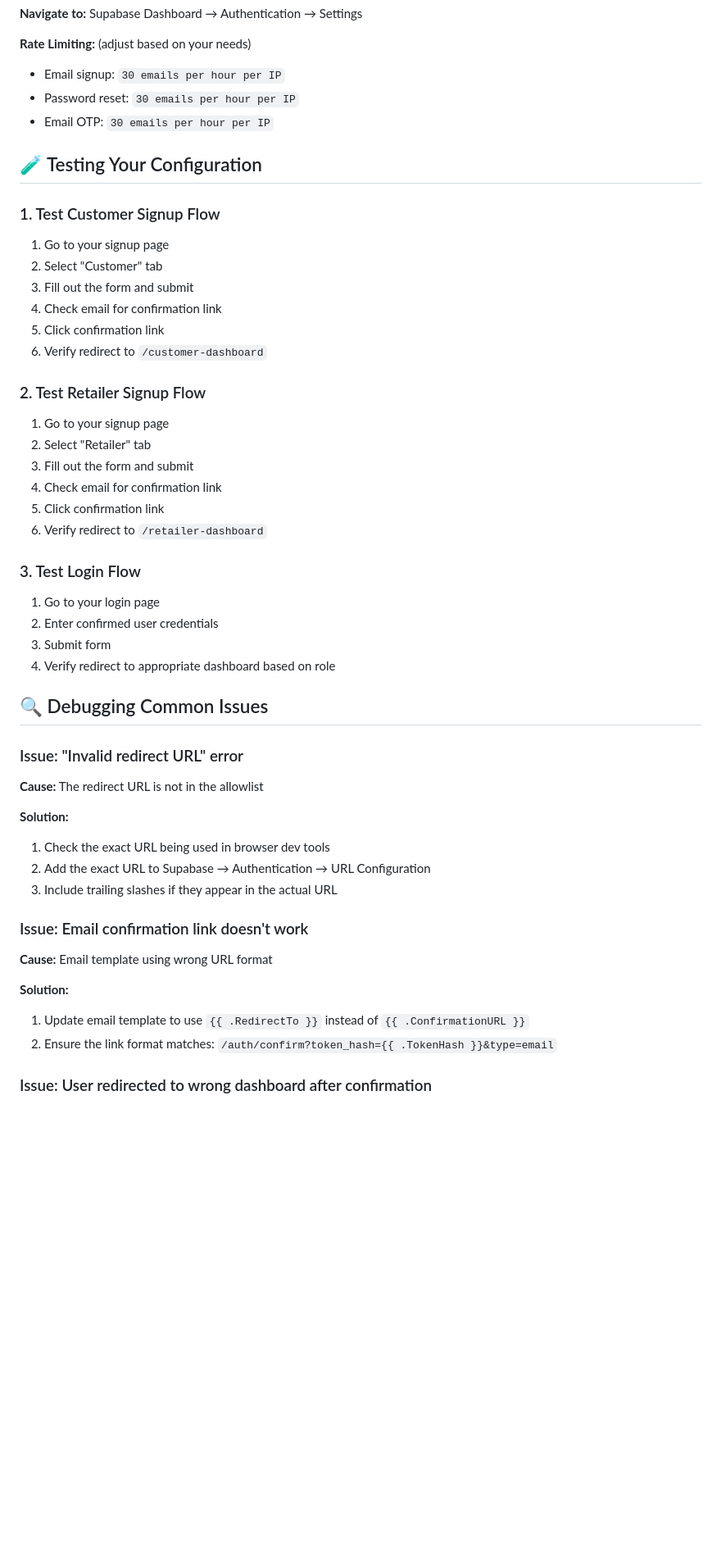
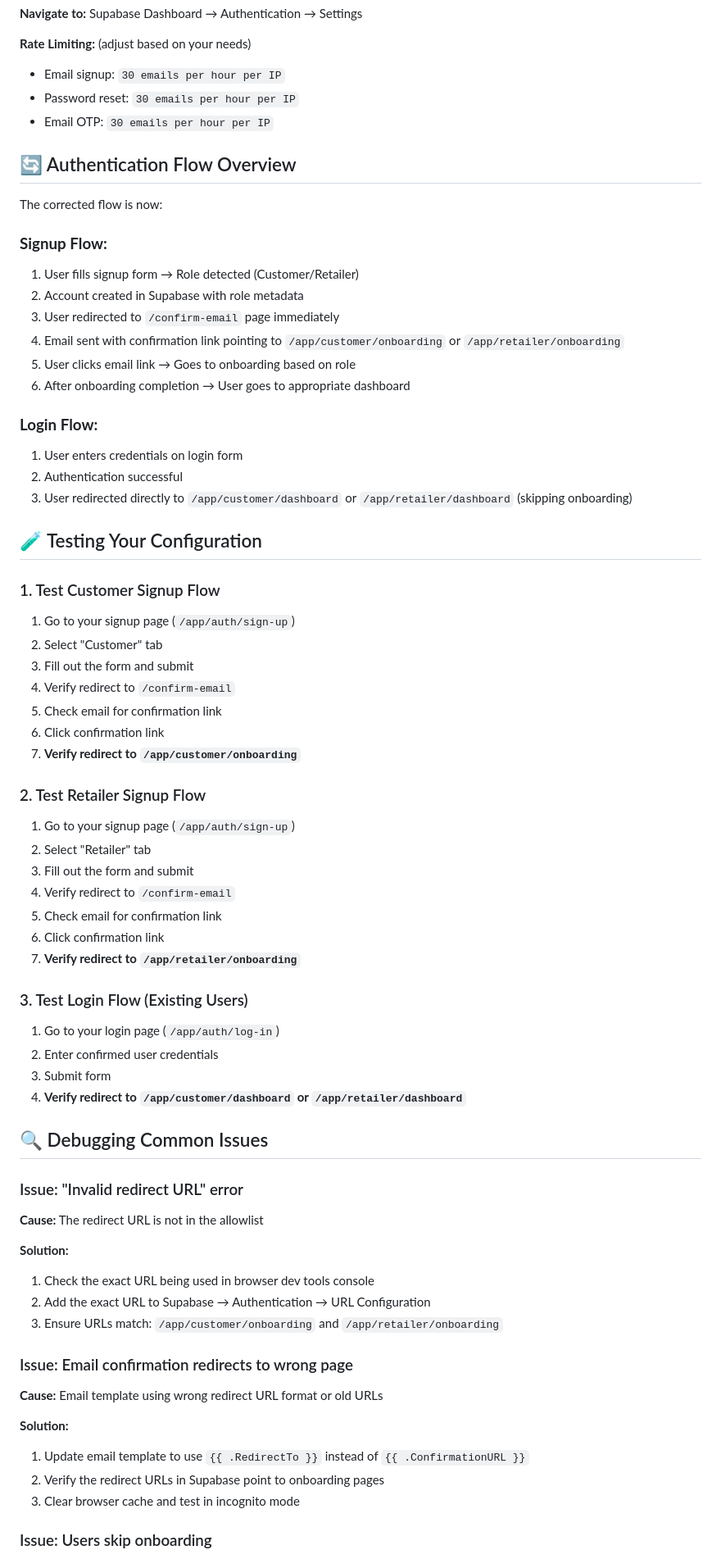
Before and after one commit to jerops/niko-bathrooms-pim, a Markdown page: SUPABASE-CONFIGURATION.md, the part around one of its changes. Shown at 82% size. GitHub-like rendering; blank space fills up the shorter version.

```diff
--- a/SUPABASE-CONFIGURATION.md
+++ b/SUPABASE-CONFIGURATION.md
@@ -105,32 +92,51 @@ Ensure these settings are configured:
 - Password reset: `30 emails per hour per IP`
 - Email OTP: `30 emails per hour per IP`
 
+## 🔄 Authentication Flow Overview
+
+The corrected flow is now:
+
+### **Signup Flow:**
+1. User fills signup form → Role detected (Customer/Retailer)
+2. Account created in Supabase with role metadata
+3. User redirected to `/confirm-email` page immediately
+4. Email sent with confirmation link pointing to `/app/customer/onboarding` or `/app/retailer/onboarding`
+5. User clicks email link → Goes to onboarding based on role
+6. After onboarding completion → User goes to appropriate dashboard
+
+### **Login Flow:**
+1. User enters credentials on login form
+2. Authentication successful
+3. User redirected directly to `/app/customer/dashboard` or `/app/retailer/dashboard` (skipping onboarding)
+
 ## 🧪 Testing Your Configuration
 
 ### 1. Test Customer Signup Flow
 
-1. Go to your signup page
+1. Go to your signup page (`/app/auth/sign-up`)
 2. Select "Customer" tab
 3. Fill out the form and submit
-4. Check email for confirmation link
-5. Click confirmation link
-6. Verify redirect to `/customer-dashboard`
+4. Verify redirect to `/confirm-email`
+5. Check email for confirmation link
+6. Click confirmation link
+7. **Verify redirect to `/app/customer/onboarding`**
 
 ### 2. Test Retailer Signup Flow
 
-1. Go to your signup page
+1. Go to your signup page (`/app/auth/sign-up`)
 2. Select "Retailer" tab
 3. Fill out the form and submit
-4. Check email for confirmation link
-5. Click confirmation link
-6. Verify redirect to `/retailer-dashboard`
+4. Verify redirect to `/confirm-email`
+5. Check email for confirmation link
+6. Click confirmation link
+7. **Verify redirect to `/app/retailer/onboarding`**
 
-### 3. Test Login Flow
+### 3. Test Login Flow (Existing Users)
 
-1. Go to your login page
+1. Go to your login page (`/app/auth/log-in`)
 2. Enter confirmed user credentials
 3. Submit form
-4. Verify redirect to appropriate dashboard based on role
+4. **Verify redirect to `/app/customer/dashboard` or `/app/retailer/dashboard`**
 
 ## 🔍 Debugging Common Issues
 
@@ -139,17 +145,18 @@ Ensure these settings are configured:
 **Cause:** The redirect URL is not in the allowlist
 
 **Solution:**
-1. Check the exact URL being used in browser dev tools
+1. Check the exact URL being used in browser dev tools console
 2. Add the exact URL to Supabase → Authentication → URL Configuration
-3. Include trailing slashes if they appear in the actual URL
+3. Ensure URLs match: `/app/customer/onboarding` and `/app/retailer/onboarding`
 
-### Issue: Email confirmation link doesn't work
+### Issue: Email confirmation redirects to wrong page
 
-**Cause:** Email template using wrong URL format
+**Cause:** Email template using wrong redirect URL format or old URLs
 
 **Solution:**
 1. Update email template to use `{{ .RedirectTo }}` instead of `{{ .ConfirmationURL }}`
-2. Ensure the link format matches: `/auth/confirm?token_hash={{ .TokenHash }}&type=email`
+2. Verify the redirect URLs in Supabase point to onboarding pages
+3. Clear browser cache and test in incognito mode
 
-### Issue: User redirected to wrong dashboard after confirmation
+### Issue: Users skip onboarding
 
```
Also changed, not shown: other parts of SUPABASE-CONFIGURATION.md (+49 -58 lines).
